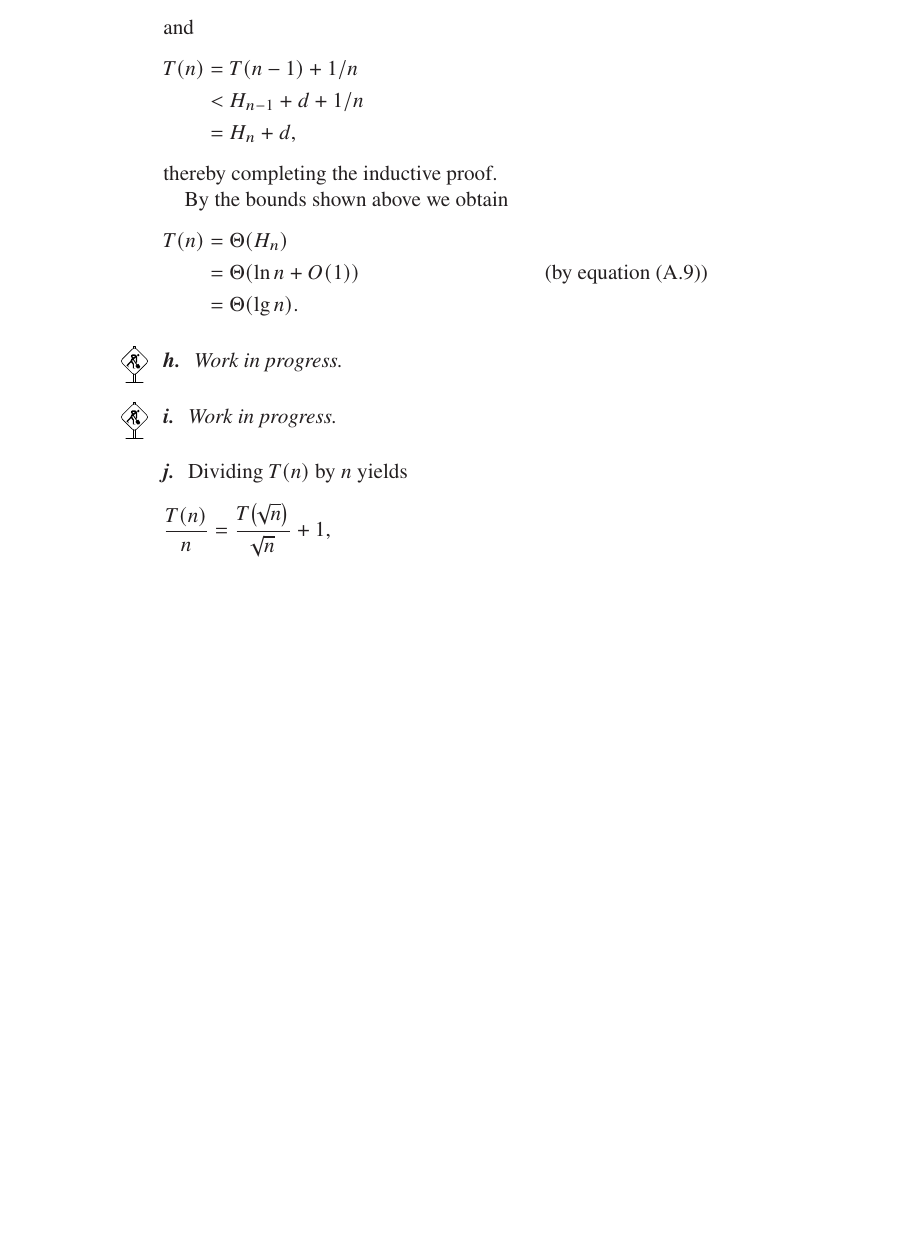
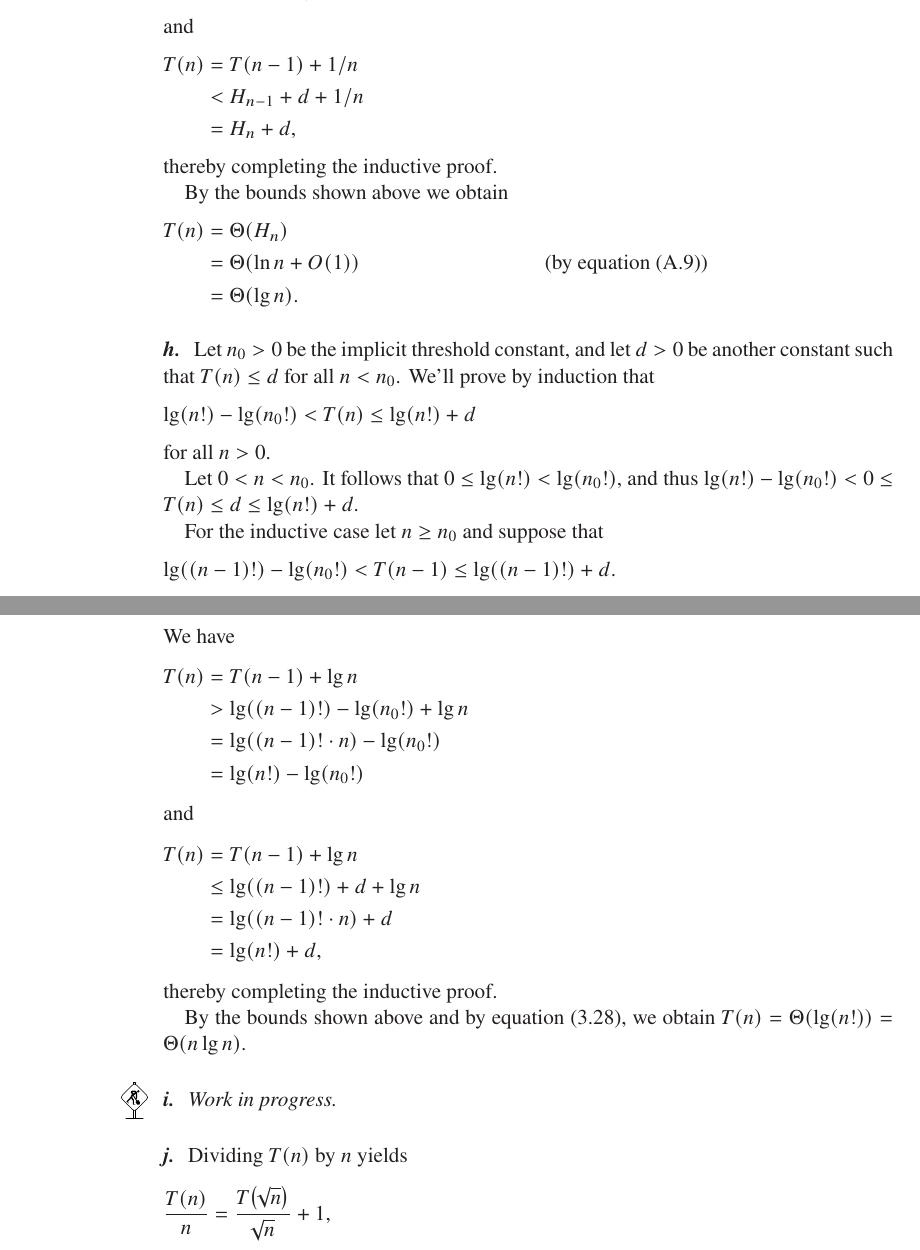
Before and after one commit to wojtask/clrs4e-solutions, a LaTeX thesis (clrs4e-solutions.tex, which reads chapter4/problems/4/h.tex): part of page 86 of 157 before the commit and two parts of pages 86 and 87 of 158 after it, the two joined at a grey line, cut so that both start at the same text, the shorter picture padded with empty space. Compiled offline with pdfLaTeX; a missing font is replaced by an installed copy or a similar font.

Commit message:
#167 4-4h

```diff
--- a/chapter4/problems/4/h.tex
+++ b/chapter4/problems/4/h.tex
@@ -1 +1,31 @@
-\workinprogress % TODO
+Let $n_0>0$ be the implicit threshold constant, and let $d>0$ be another constant such that $T(n)\le d$ for all $n<n_0$.
+We'll prove by induction that
+\[
+    \lg(n!)-\lg(n_0!) < T(n) \le \lg(n!)+d
+\]
+for all $n>0$.
+
+Let $0<n<n_0$.
+It follows that $0\le\lg(n!)<\lg(n_0!)$, and thus $\lg(n!)-\lg(n_0!)<0\le T(n)\le d\le\lg(n!)+d$.
+
+For the inductive case let $n\ge n_0$ and suppose that
+\[
+    \lg((n-1)!)-\lg(n_0!) < T(n-1) \le \lg((n-1)!)+d.
+\]
+We have
+\begin{align*}
+    T(n) &= T(n-1)+\lg n \\
+    &> \lg((n-1)!)-\lg(n_0!)+\lg n \\
+    &= \lg((n-1)!\cdot n)-\lg(n_0!) \\
+    &= \lg(n!)-\lg(n_0!)
+\end{align*}
+and
+\begin{align*}
+    T(n) &= T(n-1)+\lg n \\
+    &\le \lg((n-1)!)+d+\lg n \\
+    &= \lg((n-1)!\cdot n)+d \\
+    &= \lg(n!)+d,
+\end{align*}
+thereby completing the inductive proof.
+
+By the bounds shown above and by equation (3.28), we obtain $T(n)=\Theta(\lg(n!))=\Theta(n\lg n)$.
```
